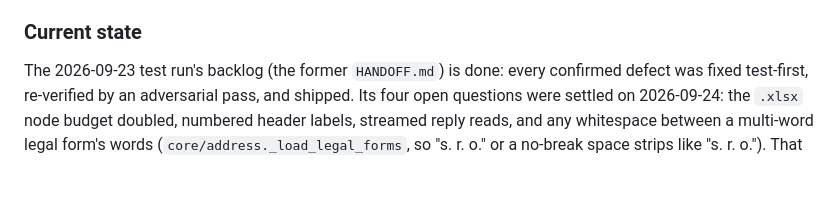
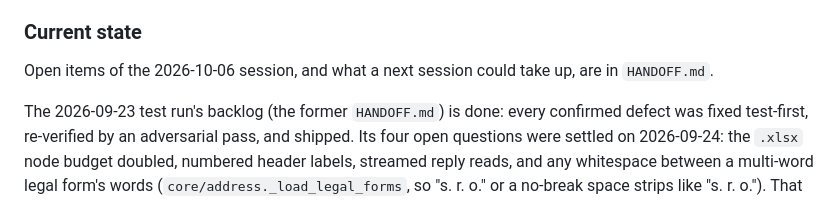
Before and after one commit to jak-rb/LEI-flip, a Markdown page: CLAUDE.md, the part around the change. Drawn GitHub-style; blank space fills up the shorter version.

```diff
--- a/CLAUDE.md
+++ b/CLAUDE.md
@@ -467,6 +467,9 @@ a match.
 
 ### Current state
 
+Open items of the 2026-10-06 session, and what a next session could take
+up, are in `HANDOFF.md`.
+
 The 2026-09-23 test run's backlog (the former `HANDOFF.md`) is done: every
 confirmed defect was fixed test-first, re-verified by an adversarial pass,
 and shipped. Its four open questions were settled on 2026-09-24: the
```
Also changed, not shown: HANDOFF.md (added, +57 -0 lines).
